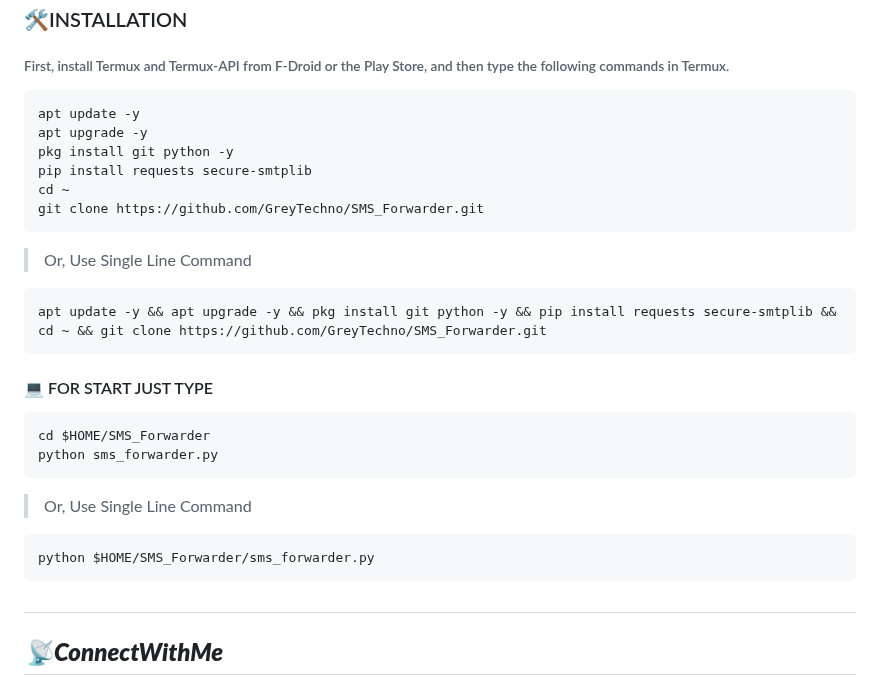
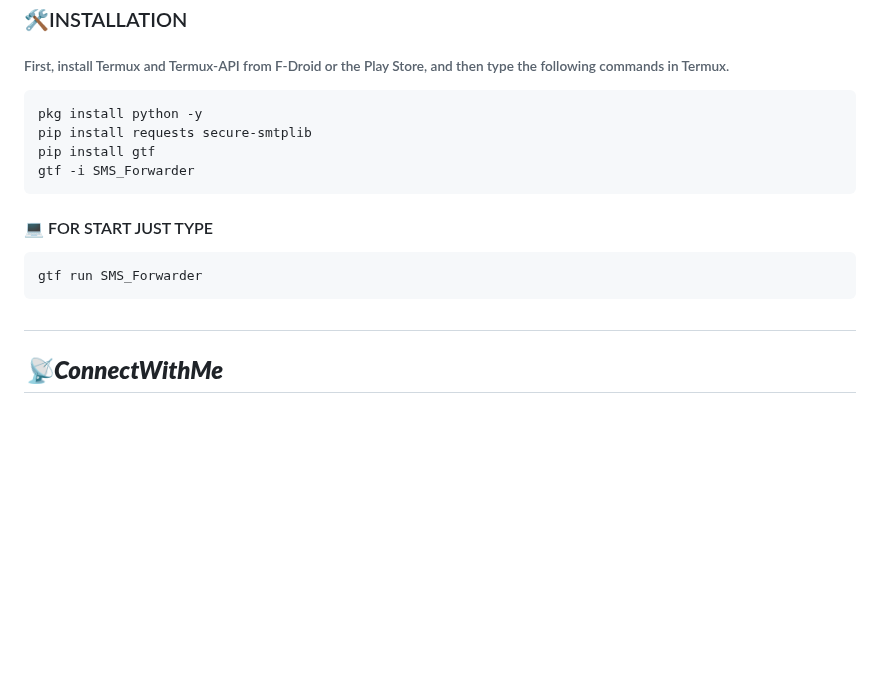
Before and after one commit to GreyTechno/sms_forwarder, a Markdown page: README.md, the part around the change. Rendered like a GitHub page; blank space fills up the shorter version.

````diff
--- a/README.md
+++ b/README.md
@@ -64,26 +64,16 @@ SMS_Forwarder can be used in Termux to forward text messages from one device to
 ### 🛠️INSTALLATION
 ###### First, install Termux and Termux-API from F-Droid or the Play Store, and then type the following commands in Termux.
 ``` sh
-apt update -y
-apt upgrade -y
-pkg install git python -y
+pkg install python -y
 pip install requests secure-smtplib
-cd ~
-git clone https://github.com/GreyTechno/SMS_Forwarder.git
-```
-> Or, Use Single Line Command
-``` sh
-apt update -y && apt upgrade -y && pkg install git python -y && pip install requests secure-smtplib && cd ~ && git clone https://github.com/GreyTechno/SMS_Forwarder.git
+pip install gtf
+gtf -i SMS_Forwarder
 ```
 #### 💻 FOR START JUST TYPE
 ``` sh
-cd $HOME/SMS_Forwarder
-python sms_forwarder.py
+gtf run SMS_Forwarder
 ```
-> Or, Use Single Line Command
-``` sh
-python $HOME/SMS_Forwarder/sms_forwarder.py
-```
+
 #
 
 
````
